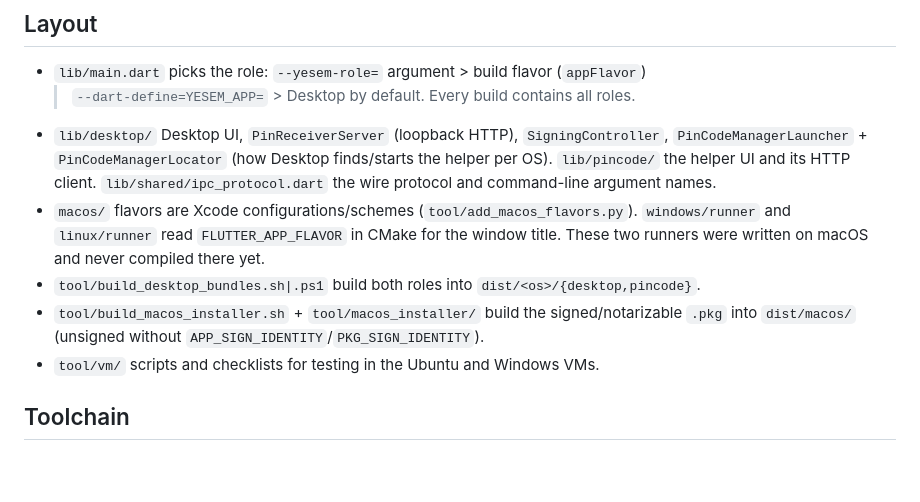
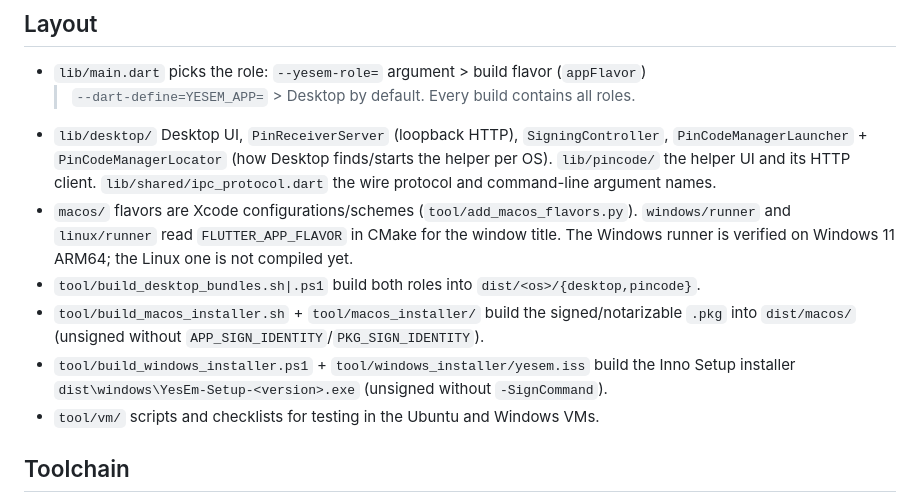
Before and after one commit to mekhak1111/yesem-test, a Markdown page: CLAUDE.md, the part around the change. Drawn GitHub-style; blank space fills up the shorter version.

```diff
--- a/CLAUDE.md
+++ b/CLAUDE.md
@@ -22,10 +22,12 @@ log a PIN.
   the wire protocol and command-line argument names.
 - `macos/` flavors are Xcode configurations/schemes (`tool/add_macos_flavors.py`).
   `windows/runner` and `linux/runner` read `FLUTTER_APP_FLAVOR` in CMake for the window
-  title. These two runners were written on macOS and never compiled there yet.
+  title. The Windows runner is verified on Windows 11 ARM64; the Linux one is not compiled yet.
 - `tool/build_desktop_bundles.sh|.ps1` build both roles into `dist/<os>/{desktop,pincode}`.
 - `tool/build_macos_installer.sh` + `tool/macos_installer/` build the signed/notarizable
   `.pkg` into `dist/macos/` (unsigned without `APP_SIGN_IDENTITY`/`PKG_SIGN_IDENTITY`).
+- `tool/build_windows_installer.ps1` + `tool/windows_installer/yesem.iss` build the Inno Setup
+  installer `dist\windows\YesEm-Setup-<version>.exe` (unsigned without `-SignCommand`).
 - `tool/vm/` scripts and checklists for testing in the Ubuntu and Windows VMs.
 
 ## Toolchain
```
Also changed, not shown: README.md (+48 -2 lines).
